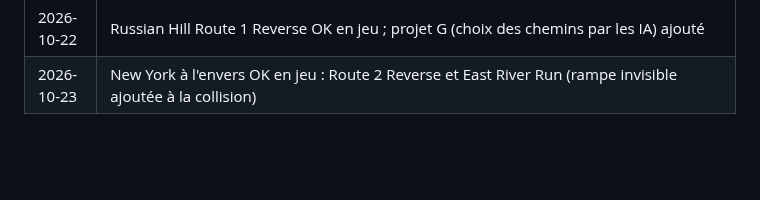
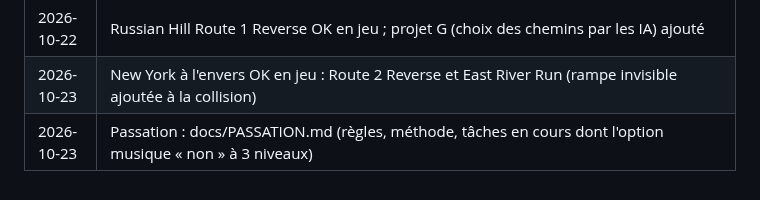
Before and after one commit to Ov3r-MAG1STR4L/blur-re, a Markdown page: docs/CAHIER_DES_CHARGES.md, the part around the change. Rendered like a GitHub page; blank space fills up the shorter version.

Commit message:
Docs: hand-over notes (PASSATION.md) for the next assistant
Co-Authored-By: Claude Opus 5.5 <noreply@anthropic.com>

```diff
--- a/docs/CAHIER_DES_CHARGES.md
+++ b/docs/CAHIER_DES_CHARGES.md
@@ -296,3 +296,4 @@ type 5 (3 valeurs) ou 9 (2 valeurs), ou aucune (drapeaux 0x40). LA River 3 : `Ju
 | 2026-10-21 | Musique : sélecteur limité à 32 (coupé en deux), départ de course corrigé, 8 morceaux retirés (36 au total). Lecture du code de Blur Map Builder (MDPRO) : signature des paks, `.aid` complet, insertion triée dans les `.bin` |
 | 2026-10-22 | Russian Hill Route 1 Reverse OK en jeu ; projet G (choix des chemins par les IA) ajouté |
 | 2026-10-23 | New York à l'envers OK en jeu : Route 2 Reverse et East River Run (rampe invisible ajoutée à la collision) |
+| 2026-10-23 | Passation : docs/PASSATION.md (règles, méthode, tâches en cours dont l'option musique « non » à 3 niveaux) |
```
Also changed, not shown: docs/PASSATION.md (added, +104 -0 lines).
